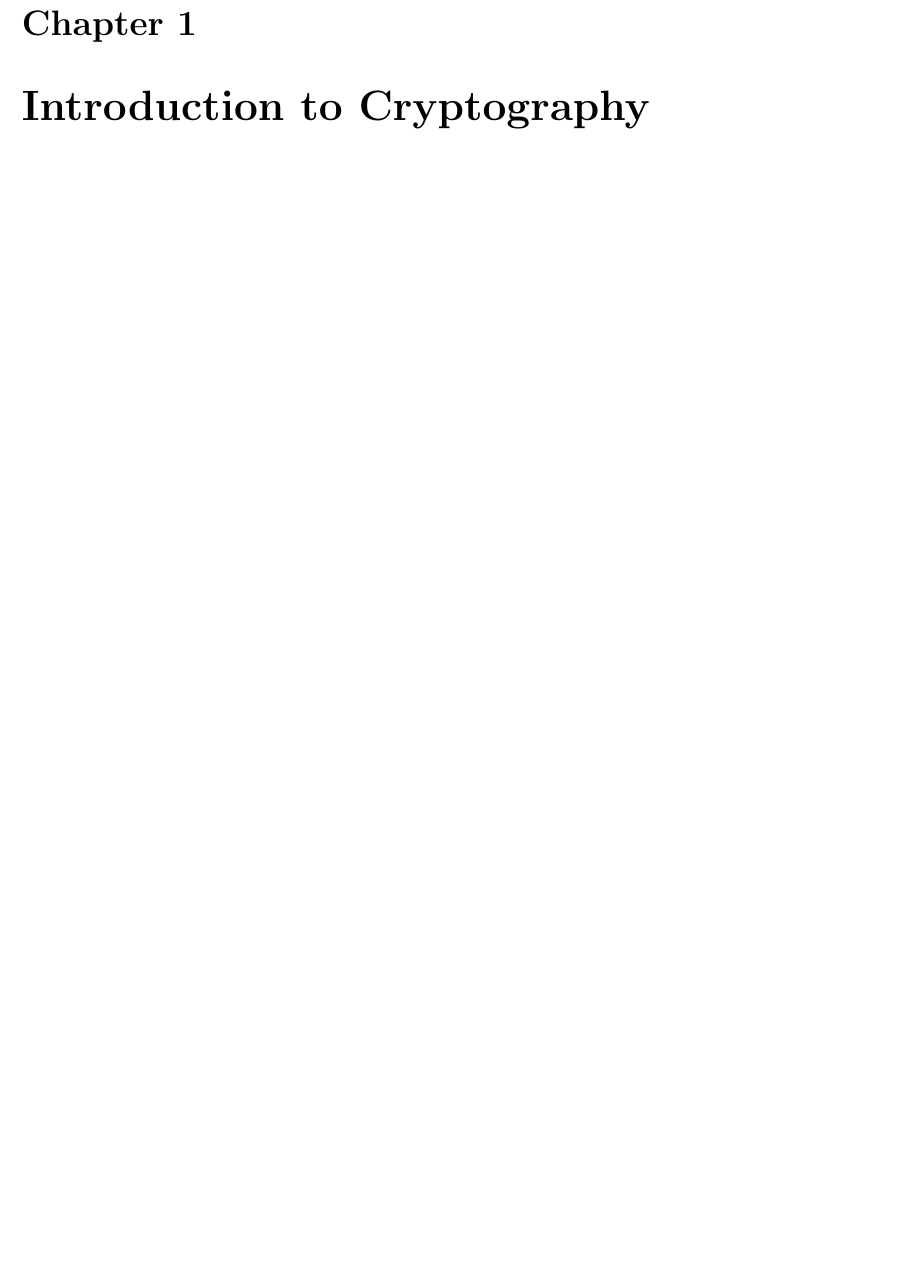
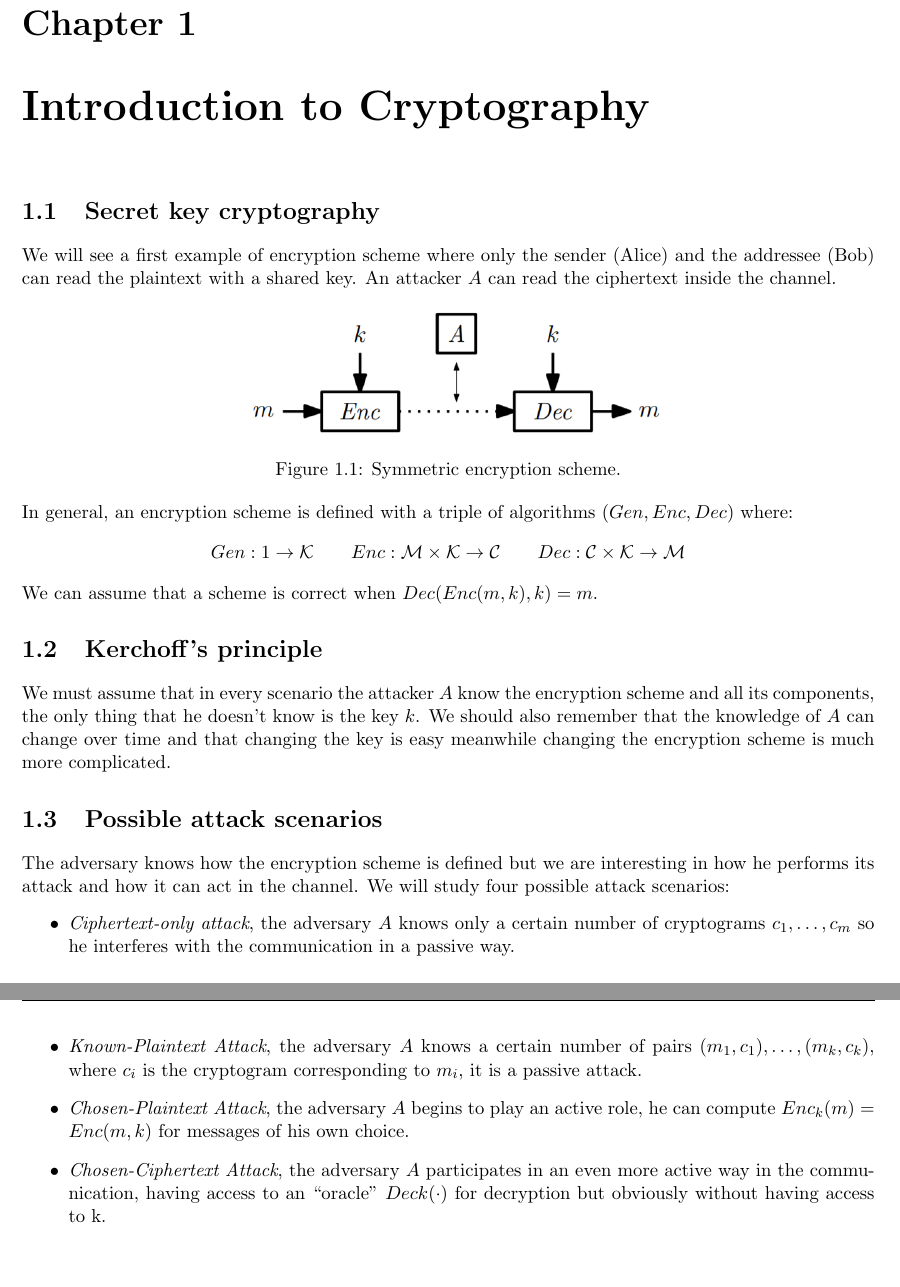
Before and after one commit to TommasoAzz/cryptography-notes, a LaTeX thesis (main.tex, which reads chapters/01_introduction_to_cryptography.tex): part of page 5 of 16 before the commit and two parts of pages 5 and 6 of 16 after it, the two joined at a grey line, cut so that both start at the same text, the shorter picture padded with empty space. Compiled offline with pdfLaTeX.

Commit message:
Added introduction to cryptography chapter

```diff
--- a/chapters/01_introduction_to_cryptography.tex
+++ b/chapters/01_introduction_to_cryptography.tex
@@ -3,4 +3,29 @@
 
 \chapter{Introduction to Cryptography}
 
+\section{Secret key cryptography}
+We will see a first example of encryption scheme where only the sender (Alice) and the addressee (Bob) can read the plaintext with a shared key. An attacker $A$ can read the ciphertext inside the channel.
+\begin{figure}[h]
+    \centering
+    \includegraphics[width=0.5\textwidth]{images/secret_key_cryptography.png}
+    \caption{Symmetric encryption scheme.}
+\end{figure}
+\newline
+In general, an encryption scheme is defined with a triple of algorithms $(Gen, Enc, Dec)$ where:
+$$Gen: 1 \rightarrow{} \mathcal{K} \quad\quad Enc: \mathcal{M} \times \mathcal{K} \rightarrow{} \mathcal{C} \quad\quad Dec: \mathcal{C} \times \mathcal{K} \rightarrow{} \mathcal{M}$$
+We can assume that a scheme is correct when $Dec(Enc(m, k), k) = m$.
+%----------------------------------------------------------------------------------
+\section{Kerchoff’s principle}
+We must assume that in every scenario the attacker $A$ know the encryption scheme and all its components, the only thing that he doesn't know is the key $k$.
+We should also remember that the knowledge of $A$ can change over time and that changing the key is easy meanwhile changing the encryption scheme is much more complicated.
+%----------------------------------------------------------------------------------
+\section{Possible attack scenarios}
+The adversary knows how the encryption scheme is defined but we are interesting in how he performs its attack and how it can act in the channel. We will study four possible attack scenarios:
+\begin{itemize}
+    \item \textit{Ciphertext-only attack}, the adversary $A$ knows only a certain number of cryptograms $c_1, \dotsc, c_m$ so he interferes with the communication in a passive way.
+    \item \textit{Known-Plaintext Attack}, the adversary $A$ knows a certain number of pairs $(m_1, c_1), \dotsc{},(m_k, c_k)$, where $c_i$ is the cryptogram corresponding to $m_i$, it is a passive attack.
+    \item \textit{Chosen-Plaintext Attack}, the adversary $A$ begins to play an active role, he can compute $Enc_k(m) = Enc(m, k)$ for messages of his own choice.
+    \item \textit{Chosen-Ciphertext Attack}, the adversary $A$ participates in an even more active way in the communication, having access to an “oracle” $Deck(\cdot{})$ for decryption but obviously without having access to k.
+\end{itemize}
+
 \end{document}
```
Also changed, not shown: images/secret_key_cryptography.png (added).
